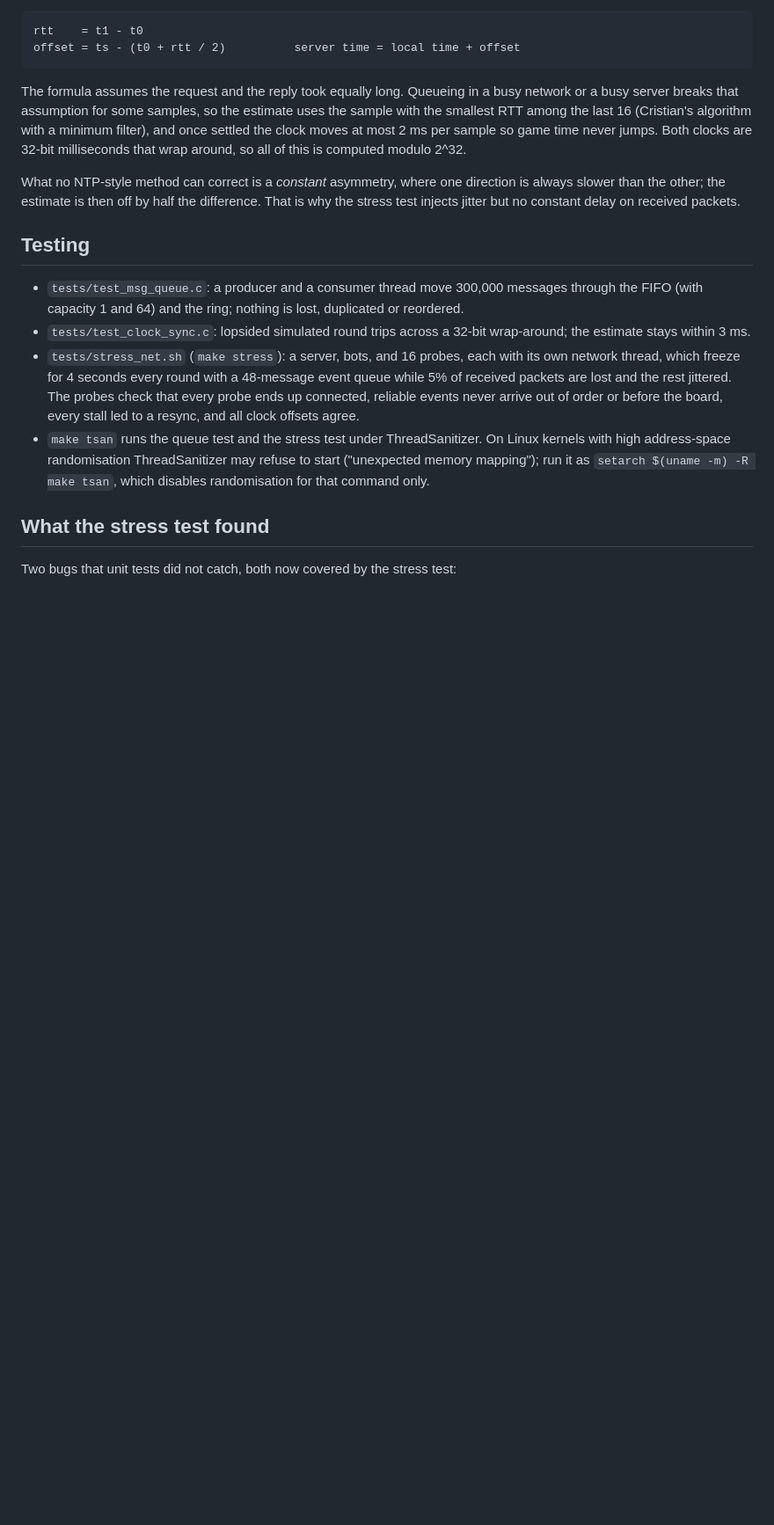
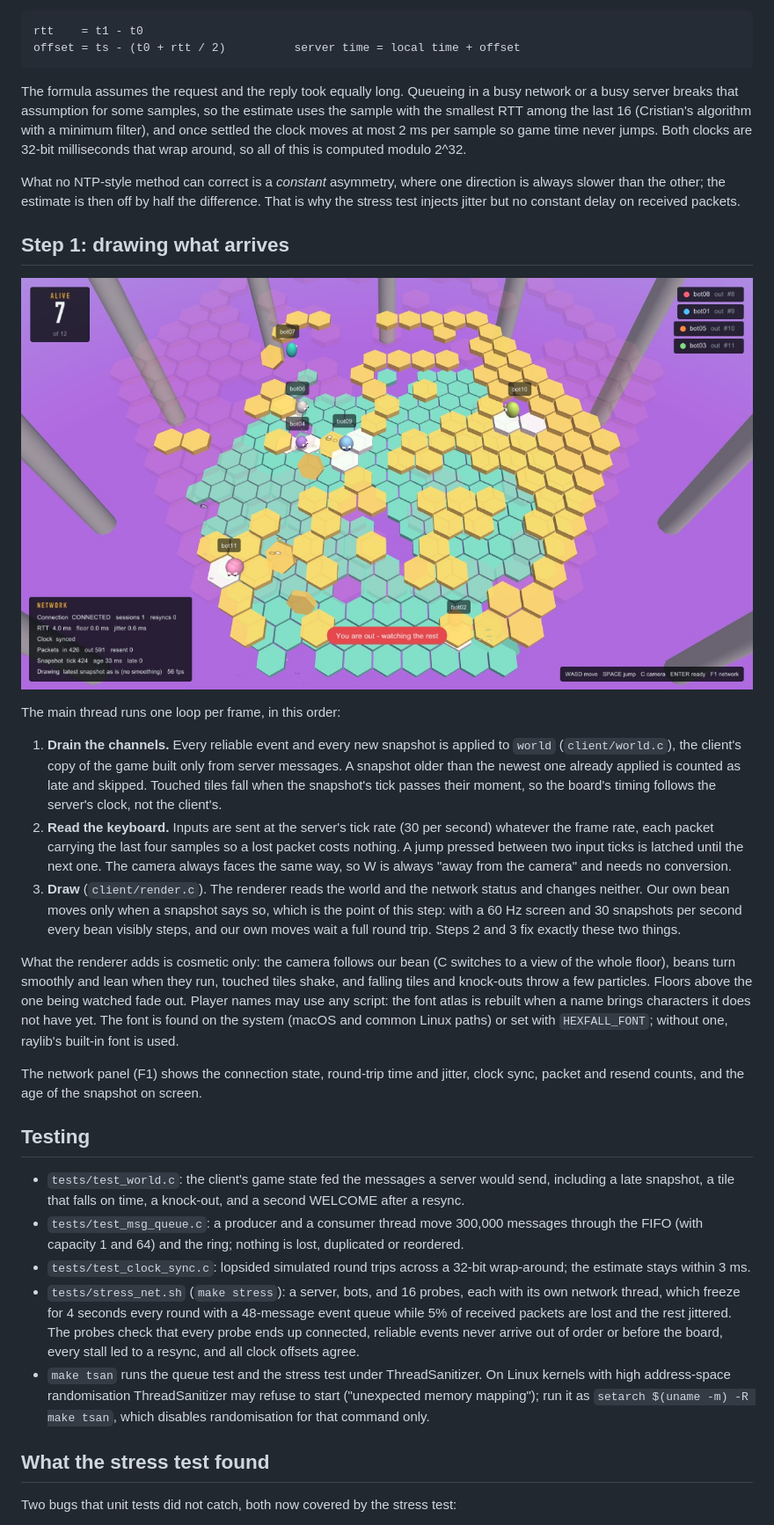
Before and after one commit to Rlonglong/hexfall, a Markdown page: docs/CLIENT.md, the part around one of its changes. Shown at 88% size. Drawn GitHub-style; pictures changed too: docs/img/client-step1.jpg (added); blank space fills up the shorter version.

```diff
--- a/docs/CLIENT.md
+++ b/docs/CLIENT.md
@@ -58,8 +58,23 @@ The formula assumes the request and the reply took equally long. Queueing in a b
 
 What no NTP-style method can correct is a *constant* asymmetry, where one direction is always slower than the other; the estimate is then off by half the difference. That is why the stress test injects jitter but no constant delay on received packets.
 
+## Step 1: drawing what arrives
+
+![The desktop client mid-round, watching from above after being knocked out](img/client-step1.jpg)
+
+The main thread runs one loop per frame, in this order:
+
+1. **Drain the channels.** Every reliable event and every new snapshot is applied to `world` (`client/world.c`), the client's copy of the game built only from server messages. A snapshot older than the newest one already applied is counted as late and skipped. Touched tiles fall when the snapshot's tick passes their moment, so the board's timing follows the server's clock, not the client's.
+2. **Read the keyboard.** Inputs are sent at the server's tick rate (30 per second) whatever the frame rate, each packet carrying the last four samples so a lost packet costs nothing. A jump pressed between two input ticks is latched until the next one. The camera always faces the same way, so W is always "away from the camera" and needs no conversion.
+3. **Draw** (`client/render.c`). The renderer reads the world and the network status and changes neither. Our own bean moves only when a snapshot says so, which is the point of this step: with a 60 Hz screen and 30 snapshots per second every bean visibly steps, and our own moves wait a full round trip. Steps 2 and 3 fix exactly these two things.
+
+What the renderer adds is cosmetic only: the camera follows our bean (C switches to a view of the whole floor), beans turn smoothly and lean when they run, touched tiles shake, and falling tiles and knock-outs throw a few particles. Floors above the one being watched fade out. Player names may use any script: the font atlas is rebuilt when a name brings characters it does not have yet. The font is found on the system (macOS and common Linux paths) or set with `HEXFALL_FONT`; without one, raylib's built-in font is used.
+
+The network panel (F1) shows the connection state, round-trip time and jitter, clock sync, packet and resend counts, and the age of the snapshot on screen.
+
 ## Testing
 
+- `tests/test_world.c`: the client's game state fed the messages a server would send, including a late snapshot, a tile that falls on time, a knock-out, and a second WELCOME after a resync.
 - `tests/test_msg_queue.c`: a producer and a consumer thread move 300,000 messages through the FIFO (with capacity 1 and 64) and the ring; nothing is lost, duplicated or reordered.
 - `tests/test_clock_sync.c`: lopsided simulated round trips across a 32-bit wrap-around; the estimate stays within 3 ms.
 - `tests/stress_net.sh` (`make stress`): a server, bots, and 16 probes, each with its own network thread, which freeze for 4 seconds every round with a 48-message event queue while 5% of received packets are lost and the rest jittered. The probes check that every probe ends up connected, reliable events never arrive out of order or before the board, every stall led to a resync, and all clock offsets agree.
```
Also changed, not shown: other parts of docs/CLIENT.md (+3 -0 lines), README.md (+9 -2 lines), docs/ARCHITECTURE.md (+1 -1 lines), 2 other files.
